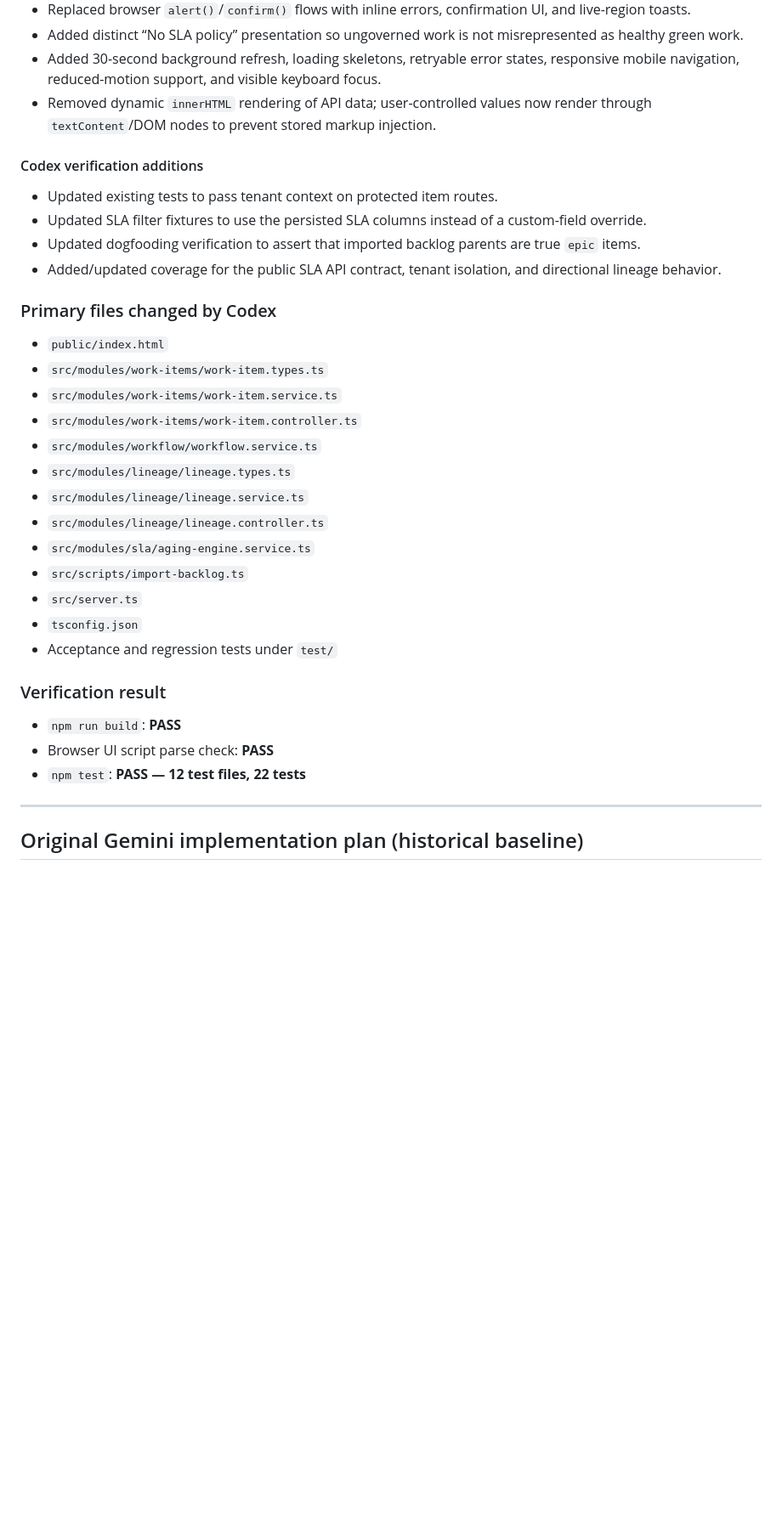
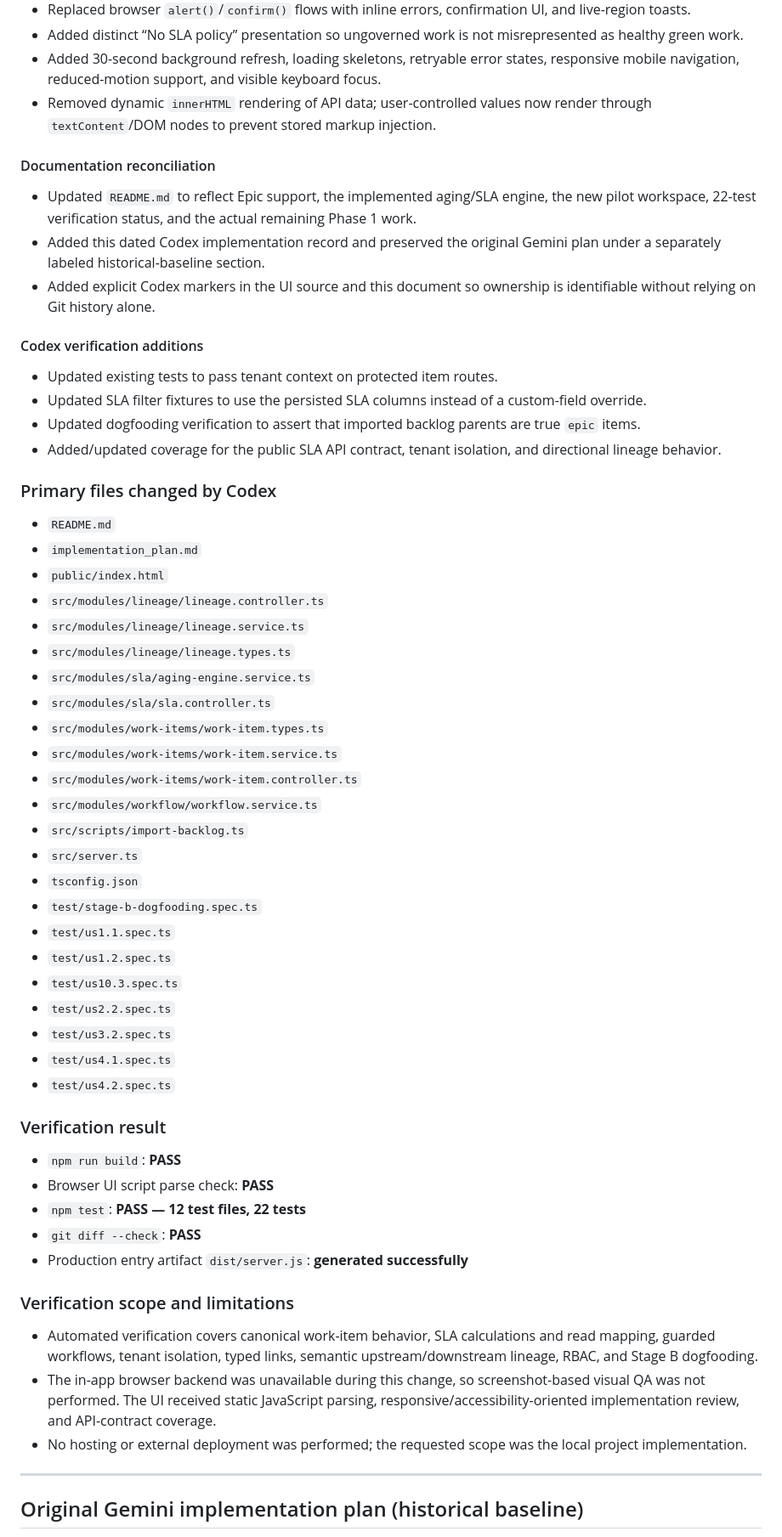
Before and after one commit to Sathyanarayan-Kiran/Cadena, a Markdown page: implementation_plan.md, the part around one of its changes. Shown at 85% size. GitHub-like rendering; blank space fills up the shorter version.

Commit message:
docs: complete Codex implementation record

```diff
--- a/implementation_plan.md
+++ b/implementation_plan.md
@@ -40,6 +45,12 @@ This document outlines the architecture, technical design, database schema, even
 - Added 30-second background refresh, loading skeletons, retryable error states, responsive mobile navigation, reduced-motion support, and visible keyboard focus.
 - Removed dynamic `innerHTML` rendering of API data; user-controlled values now render through `textContent`/DOM nodes to prevent stored markup injection.
 
+#### Documentation reconciliation
+
+- Updated `README.md` to reflect Epic support, the implemented aging/SLA engine, the new pilot workspace, 22-test verification status, and the actual remaining Phase 1 work.
+- Added this dated Codex implementation record and preserved the original Gemini plan under a separately labeled historical-baseline section.
+- Added explicit Codex markers in the UI source and this document so ownership is identifiable without relying on Git history alone.
+
 #### Codex verification additions
 
 - Updated existing tests to pass tenant context on protected item routes.
@@ -49,25 +60,43 @@ This document outlines the architecture, technical design, database schema, even
 
 ### Primary files changed by Codex
 
+- `README.md`
+- `implementation_plan.md`
 - `public/index.html`
+- `src/modules/lineage/lineage.controller.ts`
+- `src/modules/lineage/lineage.service.ts`
+- `src/modules/lineage/lineage.types.ts`
+- `src/modules/sla/aging-engine.service.ts`
+- `src/modules/sla/sla.controller.ts`
 - `src/modules/work-items/work-item.types.ts`
 - `src/modules/work-items/work-item.service.ts`
 - `src/modules/work-items/work-item.controller.ts`
 - `src/modules/workflow/workflow.service.ts`
-- `src/modules/lineage/lineage.types.ts`
-- `src/modules/lineage/lineage.service.ts`
-- `src/modules/lineage/lineage.controller.ts`
-- `src/modules/sla/aging-engine.service.ts`
 - `src/scripts/import-backlog.ts`
 - `src/server.ts`
 - `tsconfig.json`
-- Acceptance and regression tests under `test/`
+- `test/stage-b-dogfooding.spec.ts`
+- `test/us1.1.spec.ts`
+- `test/us1.2.spec.ts`
+- `test/us10.3.spec.ts`
+- `test/us2.2.spec.ts`
+- `test/us3.2.spec.ts`
+- `test/us4.1.spec.ts`
+- `test/us4.2.spec.ts`
 
 ### Verification result
 
 - `npm run build`: **PASS**
 - Browser UI script parse check: **PASS**
 - `npm test`: **PASS — 12 test files, 22 tests**
+- `git diff --check`: **PASS**
+- Production entry artifact `dist/server.js`: **generated successfully**
+
+### Verification scope and limitations
+
+- Automated verification covers canonical work-item behavior, SLA calculations and read mapping, guarded workflows, tenant isolation, typed links, semantic upstream/downstream lineage, RBAC, and Stage B dogfooding.
+- The in-app browser backend was unavailable during this change, so screenshot-based visual QA was not performed. The UI received static JavaScript parsing, responsive/accessibility-oriented implementation review, and API-contract coverage.
+- No hosting or external deployment was performed; the requested scope was the local project implementation.
 
 ---
 
```
Also changed, not shown: other parts of implementation_plan.md (+5 -0 lines).
